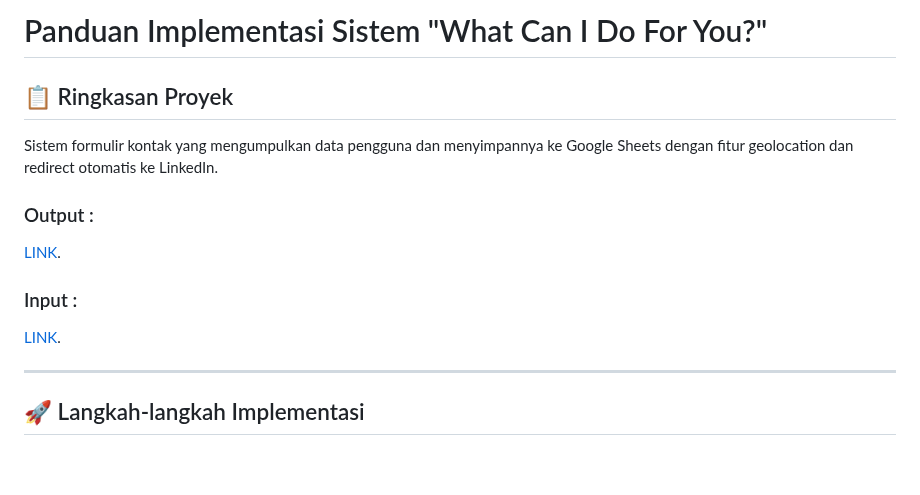
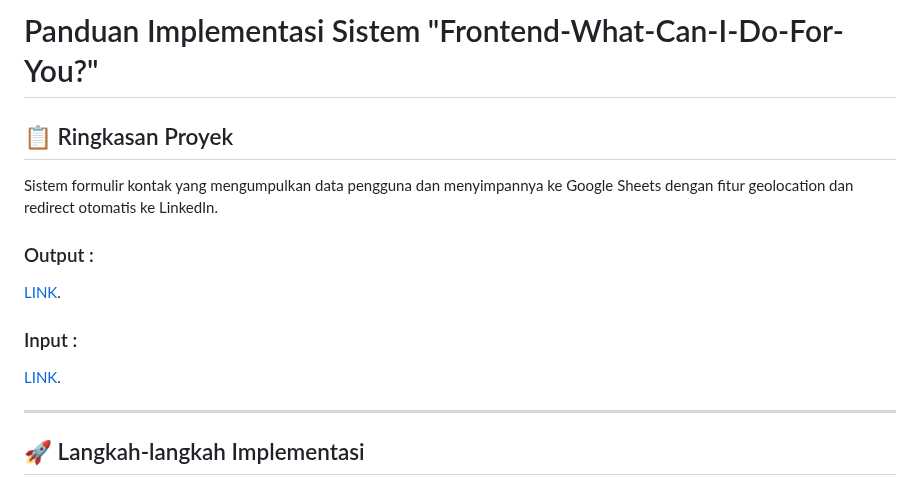
Before and after one commit to bahruprojects/Frontend-What-Can-I-Do-For-You, a Markdown page: README.md, the part around one of its changes. GitHub-like rendering; blank space fills up the shorter version.

```diff
--- a/README.md
+++ b/README.md
@@ -1,4 +1,4 @@
-# Panduan Implementasi Sistem "What Can I Do For You?"
+# Panduan Implementasi Sistem "Frontend-What-Can-I-Do-For-You?"
 
 
 ## 📋 Ringkasan Proyek
@@ -7,4 +7,5 @@ Sistem formulir kontak yang mengumpulkan data pengguna dan menyimpannya ke Googl
 
 ### Output :
 [LINK](https://docs.google.com/spreadsheets/d/1B5EU2OLXF_7C9ZksUhlp3RAIFFOrKd53aPnrQziArrY/edit?gid=745019055#gid=745019055).
+
 ### Input :
```
Also changed, not shown: other parts of README.md (+1 -1 lines).
